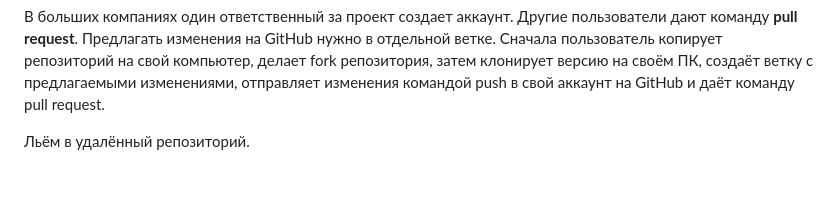
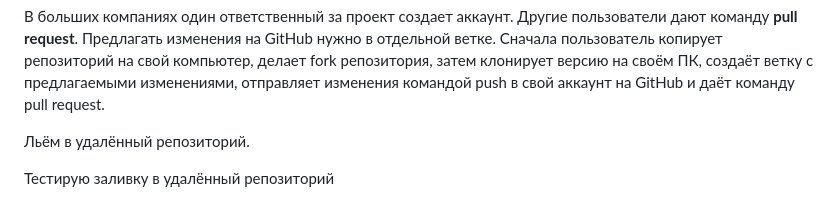
Before and after one commit to PavelLoginov85/html, a Markdown page: markDown.md, the part around the change. Rendered like a GitHub page; blank space fills up the shorter version.

Commit message:
тест заливки

```diff
--- a/markDown.md
+++ b/markDown.md
@@ -134,4 +134,8 @@ pull request
 В больших компаниях один ответственный за проект создает аккаунт. Другие пользователи дают команду **pull request**. Предлагать изменения на GitHub нужно в отдельной ветке.
 Сначала пользователь копирует репозиторий на свой компьютер, делает fork репозитория, затем клонирует версию на своём ПК, создаёт ветку с предлагаемыми изменениями, отправляет изменения командой push в свой аккаунт на GitHub и даёт команду pull request.
 
+
+
 Льём в удалённый репозиторий.
+
+Тестирую  заливку в удалённый репозиторий
```
